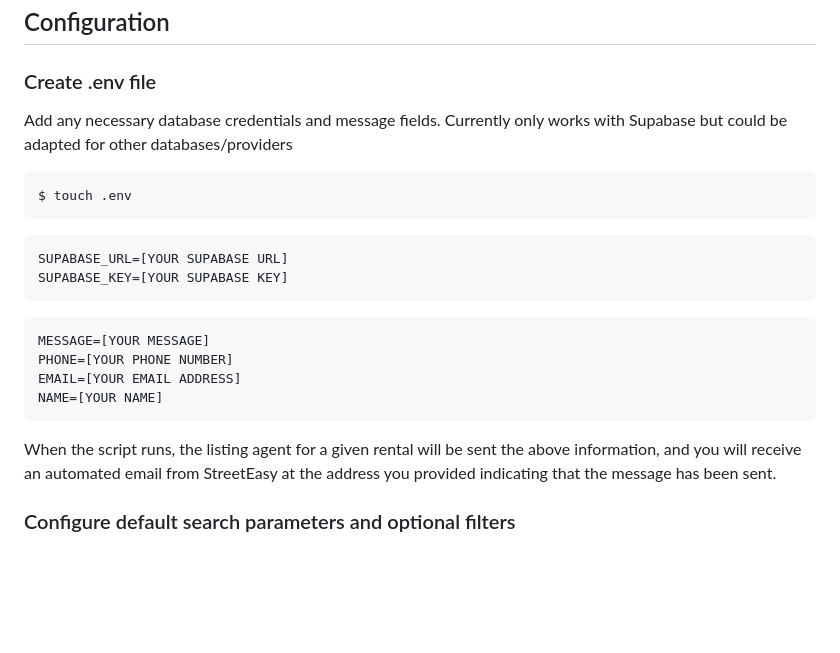
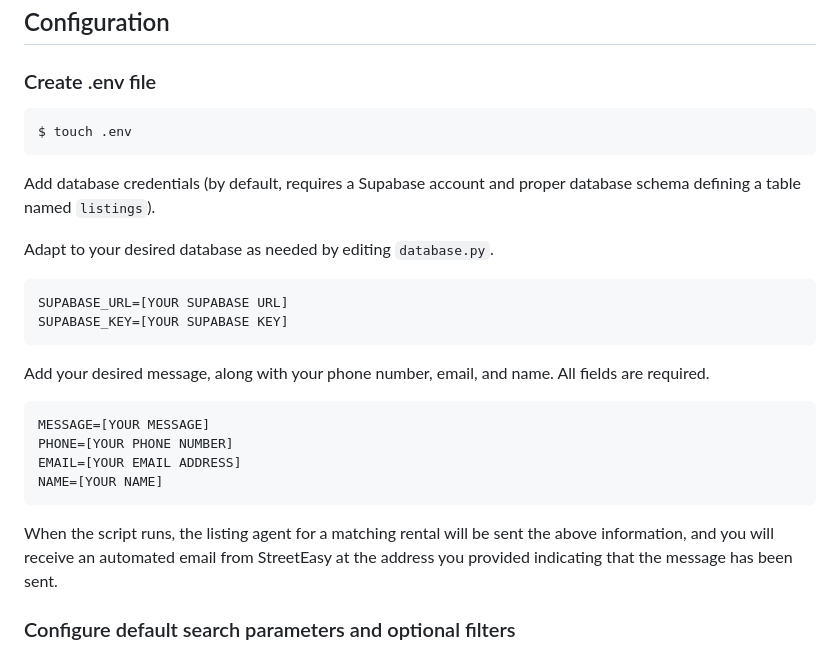
Before and after one commit to v13b9/streeteasy-monitor, a Markdown page: README.md, the part around one of its changes. GitHub-like rendering; blank space fills up the shorter version.

````diff
--- a/README.md
+++ b/README.md
@@ -89,21 +91,25 @@ $ pyenv local .venv
 
 ## Configuration
 ### Create .env file
-Add any necessary database credentials and message fields. Currently only works with Supabase but could be adapted for other databases/providers
 ```bash
 $ touch .env
 ```
+Add database credentials (by default, requires a Supabase account and proper database schema defining a table named `listings`).
+
+Adapt to your desired database as needed by editing `database.py`.
 ```
 SUPABASE_URL=[YOUR SUPABASE URL]
 SUPABASE_KEY=[YOUR SUPABASE KEY]
 ```
+
+Add your desired message, along with your phone number, email, and name. All fields are required.
 ```
 MESSAGE=[YOUR MESSAGE]
 PHONE=[YOUR PHONE NUMBER]
 EMAIL=[YOUR EMAIL ADDRESS]
 NAME=[YOUR NAME]
 ```
-When the script runs, the listing agent for a given rental will be sent the above information, and you will receive an automated email from StreetEasy at the address you provided indicating that the message has been sent.
+When the script runs, the listing agent for a matching rental will be sent the above information, and you will receive an automated email from StreetEasy at the address you provided indicating that the message has been sent.
 
 ### Configure default search parameters and optional filters
 If you choose to run the script by itself or in a cron job, edit the `default` and `filters` dictionaries in `config.py` according to your preferences.
````
Also changed, not shown: other parts of README.md (+14 -12 lines).
